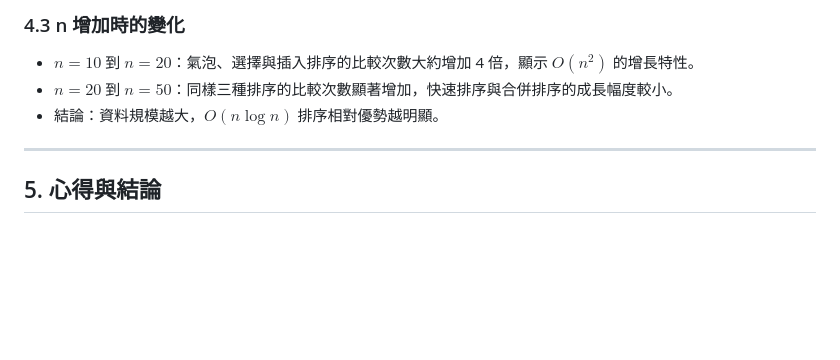
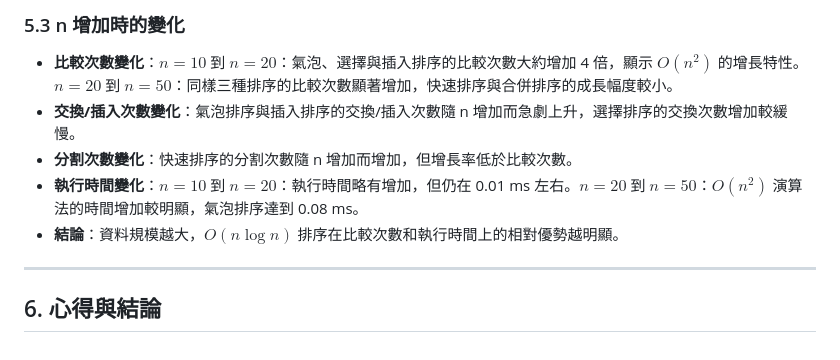
Before and after one commit to ayu0769/sort_report, a Markdown page: README.md, the part around one of its changes. Rendered like a GitHub page; blank space fills up the shorter version.

```diff
--- a/README.md
+++ b/README.md
@@ -102,9 +108,11 @@
 
-### 4.3 n 增加時的變化
-- $n = 10$ 到 $n = 20$：氣泡、選擇與插入排序的比較次數大約增加 4 倍，顯示 $O(n^2)$ 的增長特性。
-- $n = 20$ 到 $n = 50$：同樣三種排序的比較次數顯著增加，快速排序與合併排序的成長幅度較小。
-- 結論：資料規模越大，$O(n \log n)$ 排序相對優勢越明顯。
+### 5.3 n 增加時的變化
+- **比較次數變化**：$n = 10$ 到 $n = 20$：氣泡、選擇與插入排序的比較次數大約增加 4 倍，顯示 $O(n^2)$ 的增長特性。$n = 20$ 到 $n = 50$：同樣三種排序的比較次數顯著增加，快速排序與合併排序的成長幅度較小。
+- **交換/插入次數變化**：氣泡排序與插入排序的交換/插入次數隨 n 增加而急劇上升，選擇排序的交換次數增加較緩慢。
+- **分割次數變化**：快速排序的分割次數隨 n 增加而增加，但增長率低於比較次數。
+- **執行時間變化**：$n = 10$ 到 $n = 20$：執行時間略有增加，但仍在 0.01 ms 左右。$n = 20$ 到 $n = 50$：$O(n^2)$ 演算法的時間增加較明顯，氣泡排序達到 0.08 ms。
+- **結論**：資料規模越大，$O(n \log n)$ 排序在比較次數和執行時間上的相對優勢越明顯。
 
 ---
 
-## 5. 心得與結論
+## 6. 心得與結論
```
Also changed, not shown: other parts of README.md (+35 -29 lines).
